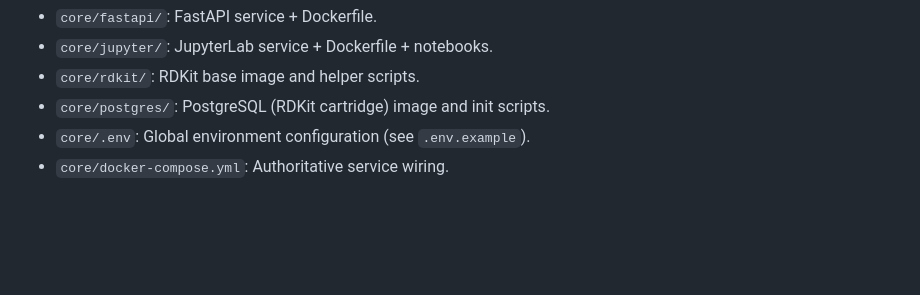
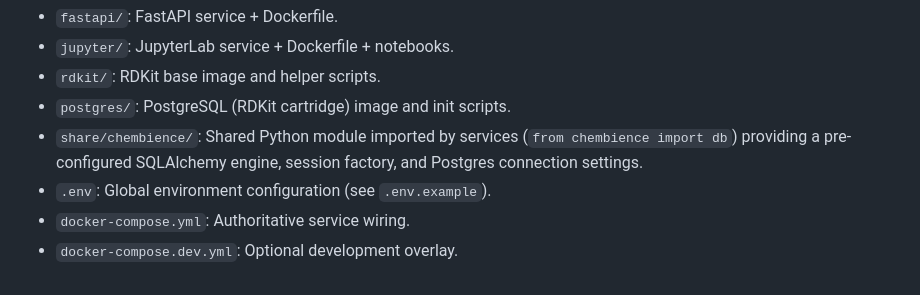
Before and after one commit to chembience/core, a Markdown page: CLAUDE.md, the part around one of its changes. GitHub-like rendering; blank space fills up the shorter version.

```diff
--- a/CLAUDE.md
+++ b/CLAUDE.md
@@ -67,7 +79,11 @@ Run from `core/` unless noted.
   RDKit smoke-test app).
-- `core/fastapi/`: FastAPI service + Dockerfile.
-- `core/jupyter/`: JupyterLab service + Dockerfile + notebooks.
-- `core/rdkit/`: RDKit base image and helper scripts.
-- `core/postgres/`: PostgreSQL (RDKit cartridge) image and init scripts.
-- `core/.env`: Global environment configuration (see `.env.example`).
-- `core/docker-compose.yml`: Authoritative service wiring.
+- `fastapi/`: FastAPI service + Dockerfile.
+- `jupyter/`: JupyterLab service + Dockerfile + notebooks.
+- `rdkit/`: RDKit base image and helper scripts.
+- `postgres/`: PostgreSQL (RDKit cartridge) image and init scripts.
+- `share/chembience/`: Shared Python module imported by services
+  (`from chembience import db`) providing a pre-configured SQLAlchemy
+  engine, session factory, and Postgres connection settings.
+- `.env`: Global environment configuration (see `.env.example`).
+- `docker-compose.yml`: Authoritative service wiring.
+- `docker-compose.dev.yml`: Optional development overlay.
```
Also changed, not shown: other parts of CLAUDE.md (+27 -15 lines), AGENTS.md (+41 -22 lines), 1 other file.
